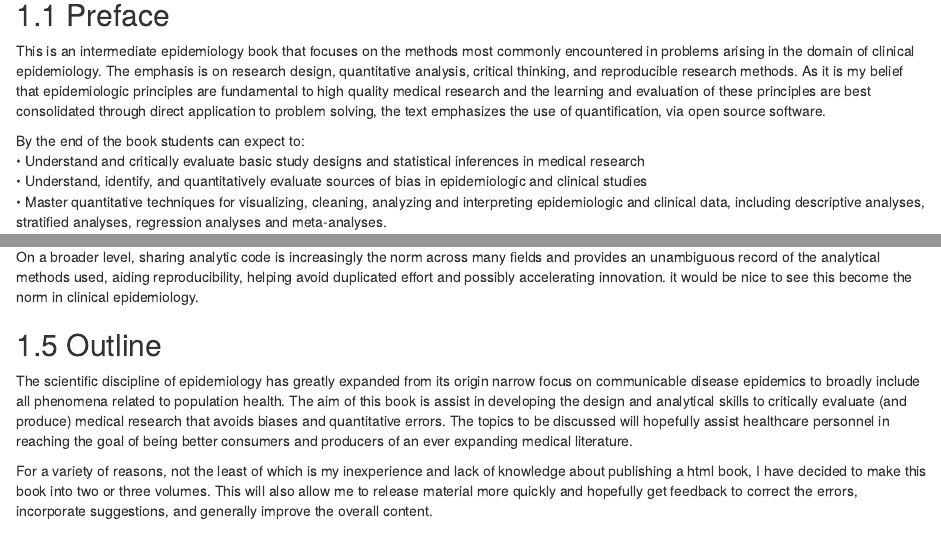
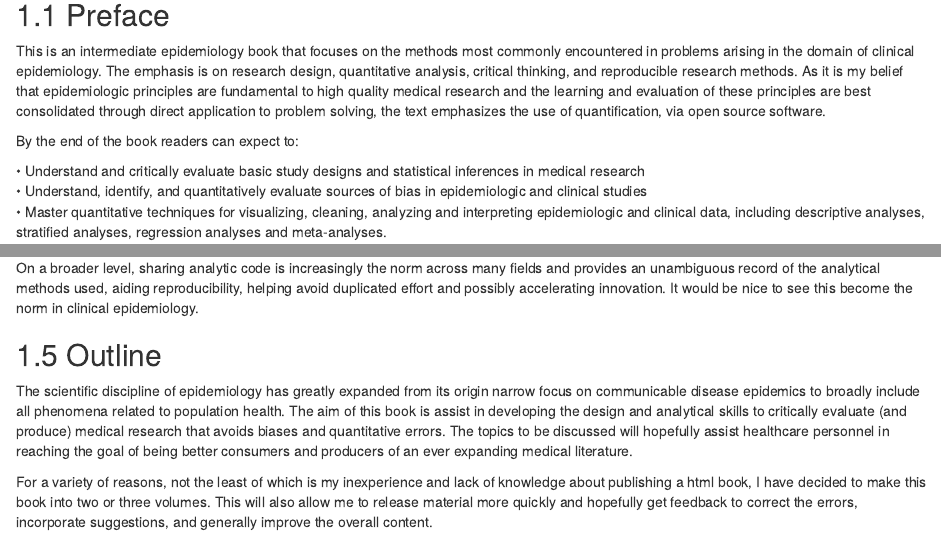
Before and after one commit to brophyj/book_v1, an R Markdown document (01-intro.Rmd): the page in a window 1100 px wide, from 200 px down, and a second part further down, joined at a grey line. Rendered offline with R 4.5, knitr and Pandoc, with nearby package versions; drawn as R Markdown's standard HTML page in place of the format the file asks for.

Commit message:
more small formating changes inchapter 1

```diff
--- a/01-intro.Rmd
+++ b/01-intro.Rmd
@@ -11,10 +11,14 @@ library(tidyverse)
 
 This is an intermediate epidemiology book that focuses on the methods most commonly encountered in problems arising in the domain of clinical epidemiology. The emphasis is on research design, quantitative analysis, critical thinking, and reproducible research methods. As it is my belief that epidemiologic principles are fundamental to high quality medical research and the learning and evaluation of these principles are best consolidated through direct application to problem solving, the text emphasizes the use of quantification, via open source software.
 
-By the end of the book students can expect to:
+By the end of the book readers can expect to:
+
+::: {.blue-box}
 • Understand and critically evaluate basic study designs and statistical inferences in medical research
 • Understand, identify, and quantitatively evaluate sources of bias in epidemiologic and clinical studies
 • Master quantitative techniques for visualizing, cleaning, analyzing and interpreting epidemiologic and clinical data, including descriptive analyses, stratified analyses, regression analyses and meta-analyses.
+
+:::
 
 ## Prerequisites {#pre}
 
@@ -127,7 +138,7 @@ In 2018, medical researchers form John Hopkins reported a clinical trial in JAMA
 
 The problem was a simple miscoding of the intervention and control arms. Being able to read and follow code, can assure that extra eyes are available to catch these errors which can happen to all of us. While reviewing their code to correct this major error, the research team discovered at least two other areas of erroneous code (in the commands to impute missing values and to aggregate data into summary variables).
 
-On a broader level, sharing analytic code is increasingly the norm across many fields and provides an unambiguous record of the analytical methods used, aiding reproducibility, helping avoid duplicated effort and possibly accelerating innovation. it would be nice to see this become the norm in clinical epidemiology.
+On a broader level, sharing analytic code is increasingly the norm across many fields and provides an unambiguous record of the analytical methods used, aiding reproducibility, helping avoid duplicated effort and possibly accelerating innovation. It would be nice to see this become the norm in clinical epidemiology.
 
 ## Outline {#outline}
 
```
Also changed, not shown: docs/01-intro.md, docs/search_index.json, 01-intro.Rmd (9 more changed lines), 2 other files.
